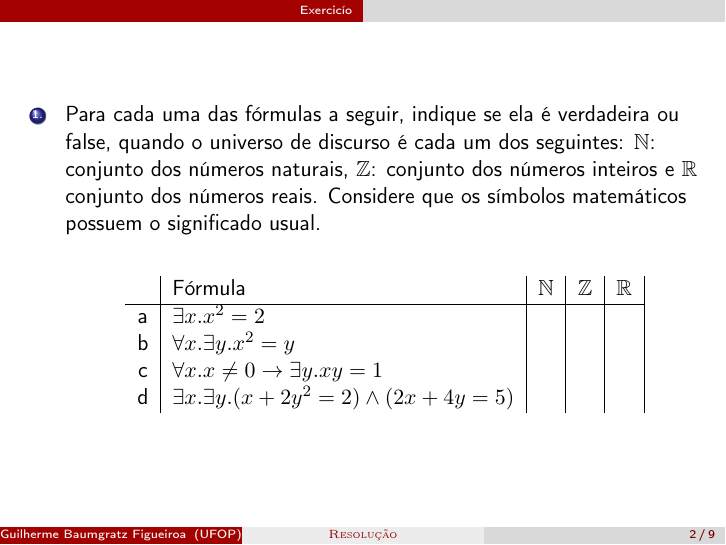
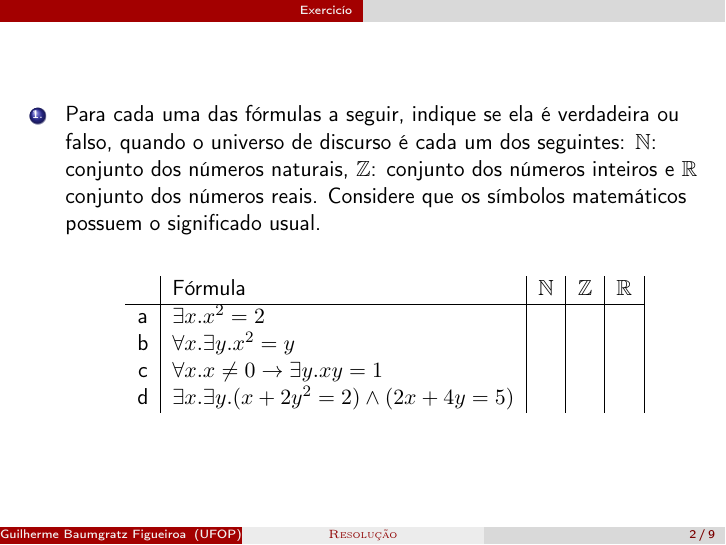
Before and after one commit to Baumgratz/Tutoria-Matematica-Discreta, LaTeX slides (Exercicio_3.7/Exercicio_3-7.tex): page 2 of 39. Compiled offline with pdfLaTeX.

Commit message:
Update Exercicio_3-7.tex

```diff
--- a/Exercicio_3.7/Exercicio_3-7.tex
+++ b/Exercicio_3.7/Exercicio_3-7.tex
@@ -51,7 +51,7 @@
 	\begin{frame}[fragile]
     \begin{enumerate}[1.]
 
-		\item Para cada uma das fórmulas a seguir, indique se ela é verdadeira ou false, quando o universo de discurso é cada um dos seguintes: \nat : conjunto dos n\'umeros naturais, \inteiro : conjunto dos n\'umeros inteiros e \real\ conjunto dos n\'umeros reais. Considere que os símbolos matemáticos possuem o significado usual.\\
+		\item Para cada uma das fórmulas a seguir, indique se ela é verdadeira ou falso, quando o universo de discurso é cada um dos seguintes: \nat : conjunto dos n\'umeros naturais, \inteiro : conjunto dos n\'umeros inteiros e \real\ conjunto dos n\'umeros reais. Considere que os símbolos matemáticos possuem o significado usual.\\
         \centering
         \vspace{20pt}
         \begin{tabular}{c|l|c|c|c|}
```
